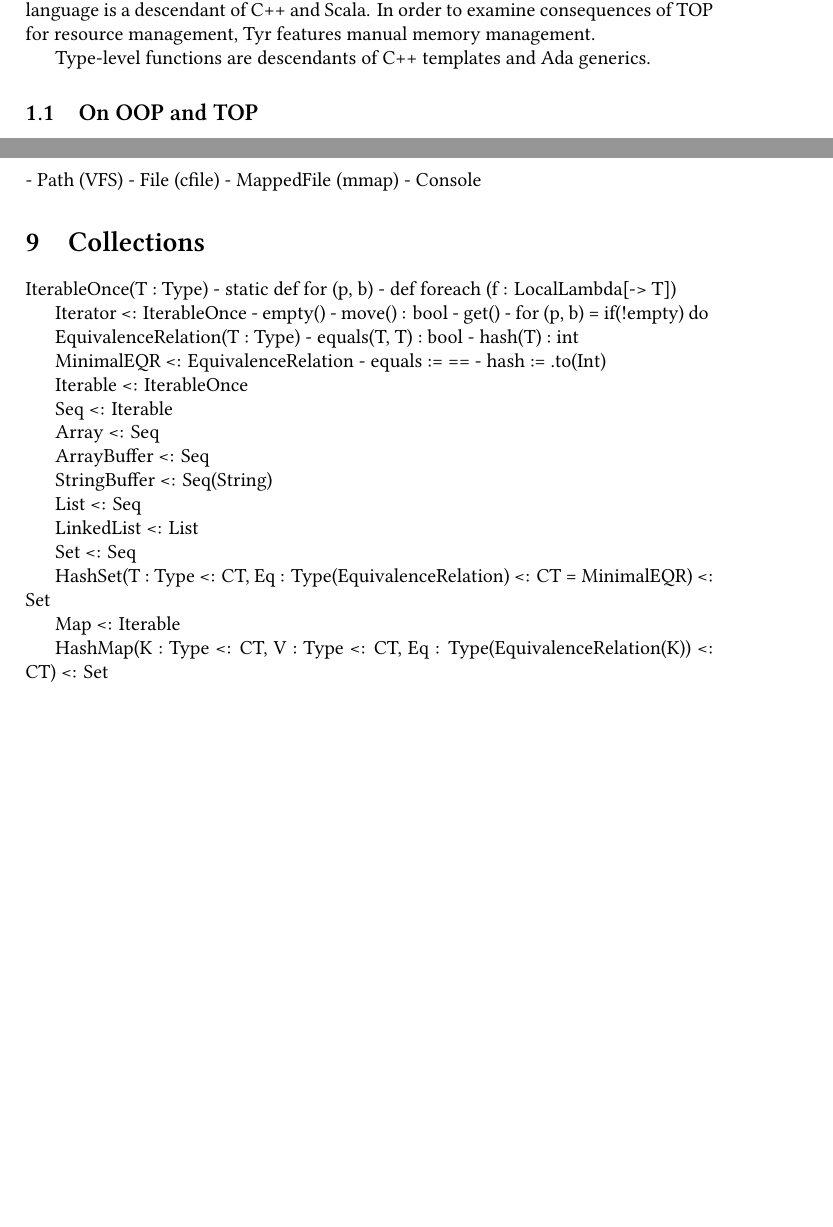
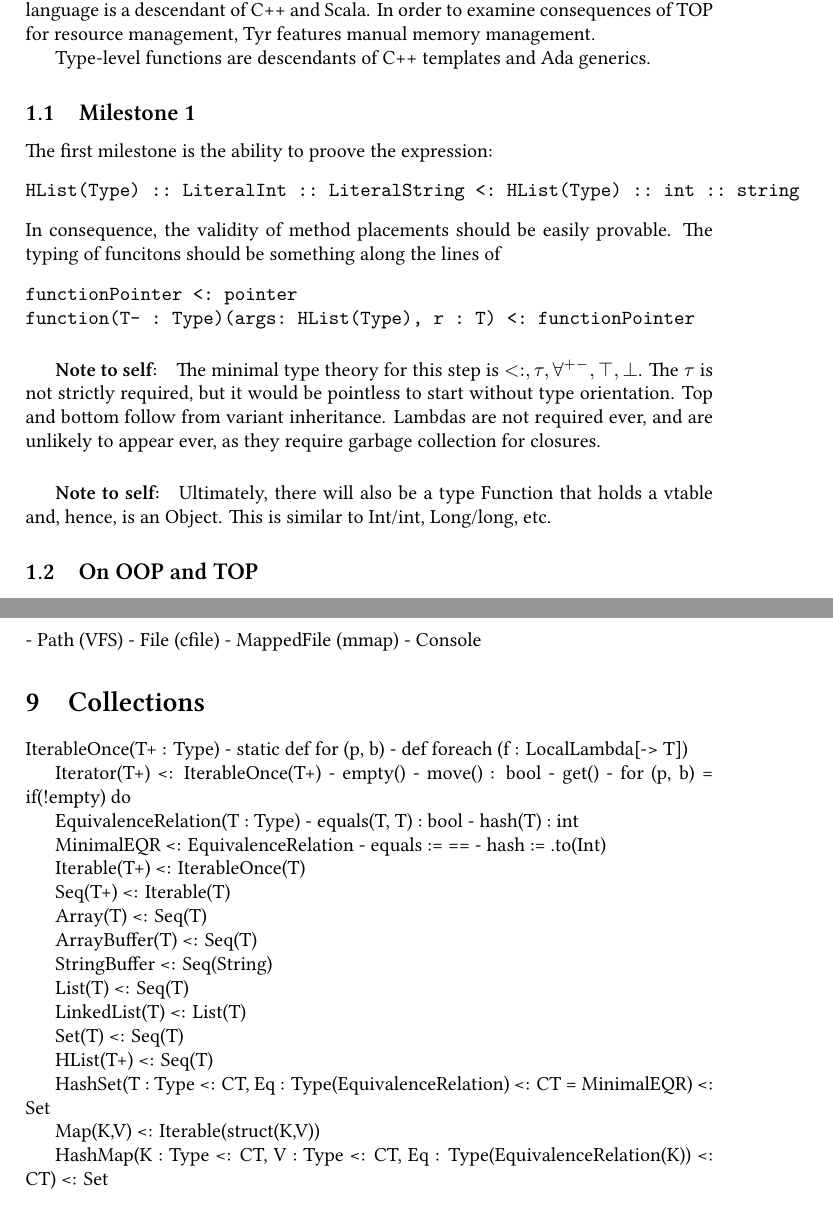
Before and after one commit to tyr-lang/languageSpecification, a LaTeX paper (tls.tex, which reads parts/introduction.tex): two parts of pages 3 and 12 of 15 before the commit and two parts of pages 3 and 12 of 16 after it, joined at a grey line, cut so that both start at the same text, the shorter picture padded with empty space. Compiled offline with XeLaTeX.

Commit message:
serialized thoughts on my whiteboard

```diff
--- a/parts/introduction.tex
+++ b/parts/introduction.tex
@@ -12,6 +12,28 @@ Tyr as a language is a descendant of C++ and Scala.
 In order to examine consequences of TOP for resource management, Tyr features manual memory management.
 
 Type-level functions are descendants of C++ templates and Ada generics.
+
+\subsection{Milestone 1}
+The first milestone is the ability to proove the expression:
+\begin{verbatim}
+HList(Type) :: LiteralInt :: LiteralString <: HList(Type) :: int :: string
+\end{verbatim}
+In consequence, the validity of method placements should be easily provable.
+The typing of funcitons should be something along the lines of
+\begin{verbatim}
+functionPointer <: pointer
+function(T- : Type)(args: HList(Type), r : T) <: functionPointer
+\end{verbatim}
+
+\subparagraph{Note to self:}
+The minimal type theory for this step is $<:, \tau, \forall^{+-}, \top, \bot$.
+The $\tau$ is not strictly required, but it would be pointless to start without type orientation.
+Top and bottom follow from variant inheritance.
+Lambdas are not required ever, and are unlikely to appear ever, as they require garbage collection for closures.
+
+\subparagraph{Note to self:}
+Ultimately, there will also be a type Function that holds a vtable and, hence, is an Object.
+This is similar to Int/int, Long/long, etc.
 
 
 \subsection{On OOP and TOP}
--- a/tls.tex
+++ b/tls.tex
@@ -182,11 +182,11 @@ class Object <: pointer
 
 \section{Collections}
 
-IterableOnce(T : Type)
+IterableOnce(T+ : Type)
 - static def for (p, b)
 - def foreach (f : LocalLambda[-> T])
 
-Iterator <: IterableOnce
+Iterator(T+) <: IterableOnce(T+)
 - empty()
 - move() : bool
 - get()
@@ -200,25 +200,28 @@ MinimalEQR <: EquivalenceRelation
 - equals := ==
 - hash := .to(Int)
 
-Iterable <: IterableOnce
+Iterable(T+) <: IterableOnce(T)
 
-Seq <: Iterable
+Seq(T+) <: Iterable(T)
 
-Array <: Seq
+Array(T) <: Seq(T)
 
-ArrayBuffer <: Seq
+ArrayBuffer(T) <: Seq(T)
 
 StringBuffer <: Seq(String)
 
-List <: Seq
+List(T) <: Seq(T)
 
-LinkedList <: List
+LinkedList(T) <: List(T)
 
-Set <: Seq
+Set(T) <: Seq(T)
+
+HList(T+) <: Seq(T)
+
 
 HashSet(T : Type <: CT, Eq : Type(EquivalenceRelation) <: CT = MinimalEQR) <: Set
 
-Map <: Iterable
+Map(K,V) <: Iterable(struct(K,V))
 
 HashMap(K : Type <: CT, V : Type <: CT, Eq : Type(EquivalenceRelation(K)) <: CT) <: Set
 
```
Also changed, not shown: tls.pdf.
